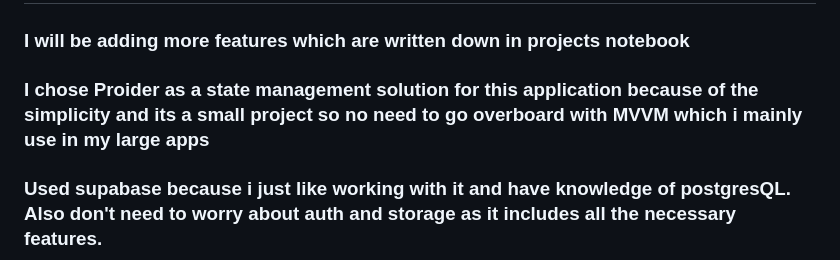
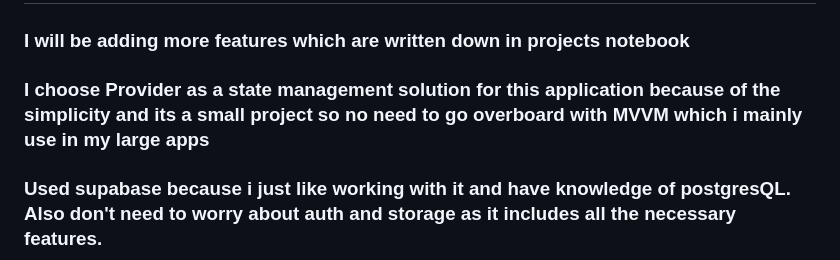
Before and after one commit to bruprai/rivu, a Markdown page: README.md, the part around the change. Drawn GitHub-style.

Commit message:
Correct spelling of 'choose' in README.md

```diff
--- a/README.md
+++ b/README.md
@@ -6,7 +6,7 @@ Efficient transaction management and tracking.
 
 ### I will be adding more features which are written down in projects notebook
 
-### I chose Proider as a state management solution for this application because of the simplicity and its a small project so no need to go overboard with MVVM which i mainly use in my large apps
+### I choose Provider as a state management solution for this application because of the simplicity and its a small project so no need to go overboard with MVVM which i mainly use in my large apps
 
 ### Used supabase because i just like working with it and have knowledge of postgresQL. Also don't need to worry about auth and storage as it includes all the necessary features.
 
```
